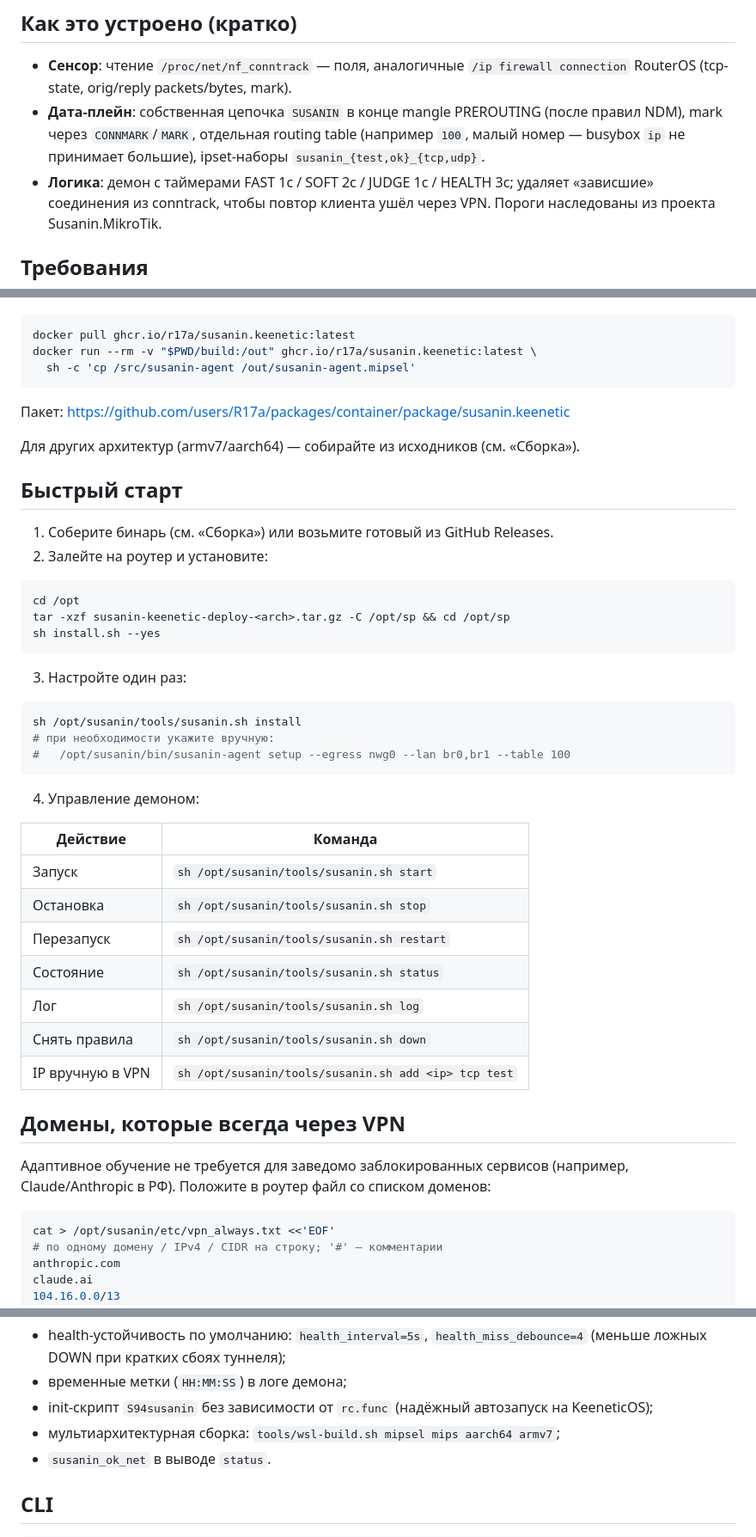
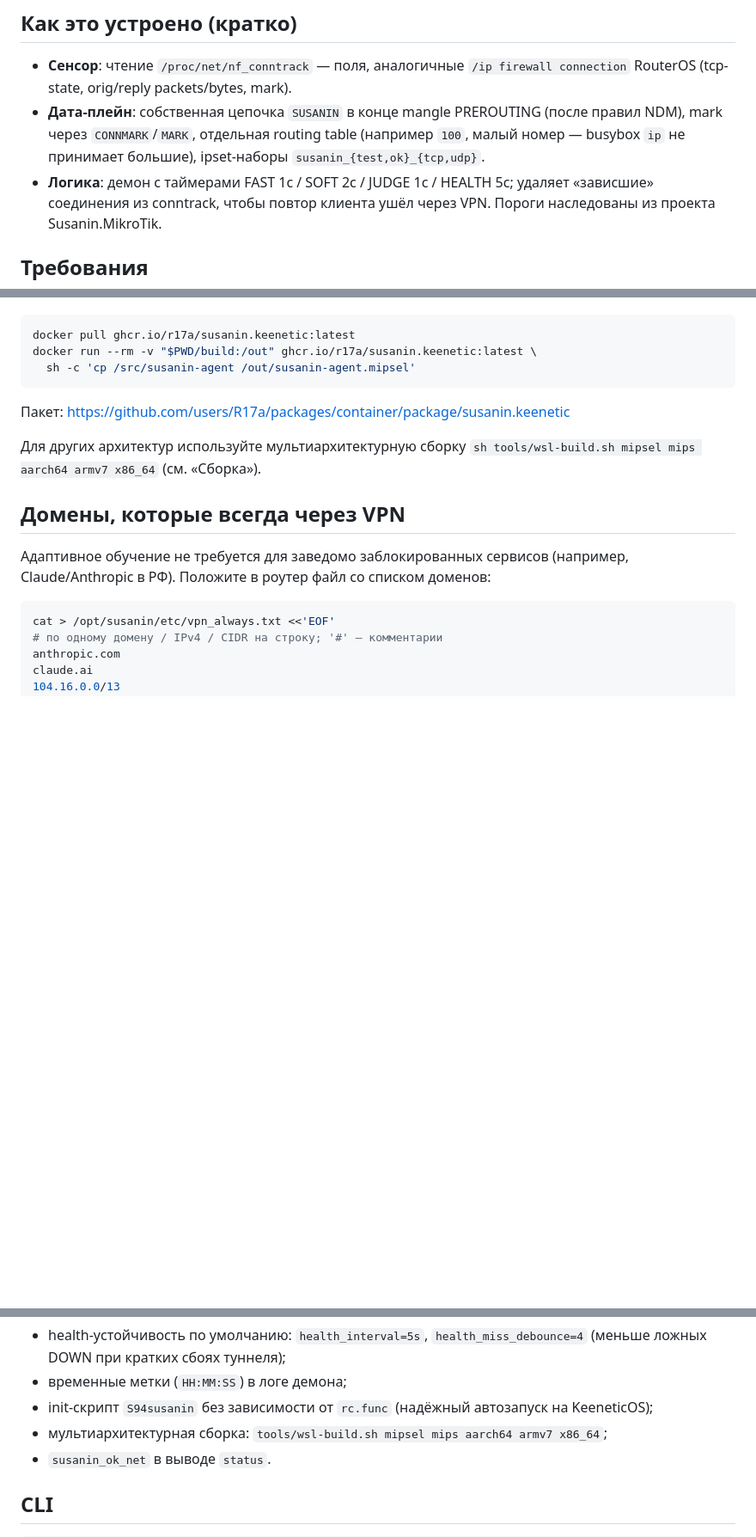
Before and after one commit to R17a/Susanin.Keenetic, a Markdown page: README.md, 3 parts joined by grey strips. Shown at 86% size. Drawn GitHub-style; blank space fills up the shorter version.

Commit message:
README: remove Quick start; move daemon management into install section; small fixes

````diff
--- a/README.md
+++ b/README.md
@@ -44,7 +44,7 @@
   (после правил NDM), mark через `CONNMARK`/`MARK`, отдельная routing table
   (например `100`, малый номер — busybox `ip` не принимает большие),
   ipset-наборы `susanin_{test,ok}_{tcp,udp}`.
-- **Логика**: демон с таймерами FAST 1с / SOFT 2с / JUDGE 1с / HEALTH 3с;
+- **Логика**: демон с таймерами FAST 1с / SOFT 2с / JUDGE 1с / HEALTH 5с;
   удаляет «зависшие» соединения из conntrack, чтобы повтор клиента ушёл через
   VPN. Пороги наследованы из проекта Susanin.MikroTik.
 
@@ -78,38 +78,8 @@ docker run --rm -v "$PWD/build:/out" ghcr.io/r17a/susanin.keenetic:latest \
 
 Пакет: https://github.com/users/R17a/packages/container/package/susanin.keenetic
 
-Для других архитектур (armv7/aarch64) — собирайте из исходников (см. «Сборка»).
-
-## Быстрый старт
-
-1. Соберите бинарь (см. «Сборка») или возьмите готовый из GitHub Releases.
-2. Залейте на роутер и установите:
-
-```sh
-cd /opt
-tar -xzf susanin-keenetic-deploy-<arch>.tar.gz -C /opt/sp && cd /opt/sp
-sh install.sh --yes
-```
-
-3. Настройте один раз:
-
-```sh
-sh /opt/susanin/tools/susanin.sh install
-# при необходимости укажите вручную:
-#   /opt/susanin/bin/susanin-agent setup --egress nwg0 --lan br0,br1 --table 100
-```
-
-4. Управление демоном:
-
-| Действие | Команда |
-|---|---|
-| Запуск | `sh /opt/susanin/tools/susanin.sh start` |
-| Остановка | `sh /opt/susanin/tools/susanin.sh stop` |
-| Перезапуск | `sh /opt/susanin/tools/susanin.sh restart` |
-| Состояние | `sh /opt/susanin/tools/susanin.sh status` |
-| Лог | `sh /opt/susanin/tools/susanin.sh log` |
-| Снять правила | `sh /opt/susanin/tools/susanin.sh down` |
-| IP вручную в VPN | `sh /opt/susanin/tools/susanin.sh add <ip> tcp test` |
+Для других архитектур используйте мультиархитектурную сборку
+`sh tools/wsl-build.sh mipsel mips aarch64 armv7 x86_64` (см. «Сборка»).
 
 ## Домены, которые всегда через VPN
 
@@ -212,7 +203,7 @@ sh /opt/susanin/tools/susanin.sh uninstall --purge  # удалить /opt/susani
 - временные метки (`HH:MM:SS`) в логе демона;
 - init-скрипт `S94susanin` без зависимости от `rc.func` (надёжный автозапуск
   на KeeneticOS);
-- мультиархитектурная сборка: `tools/wsl-build.sh mipsel mips aarch64 armv7`;
+- мультиархитектурная сборка: `tools/wsl-build.sh mipsel mips aarch64 armv7 x86_64`;
 - `susanin_ok_net` в выводе `status`.
 
 ## CLI
````
Also changed, not shown: other parts of README.md (+22 -1 lines).
